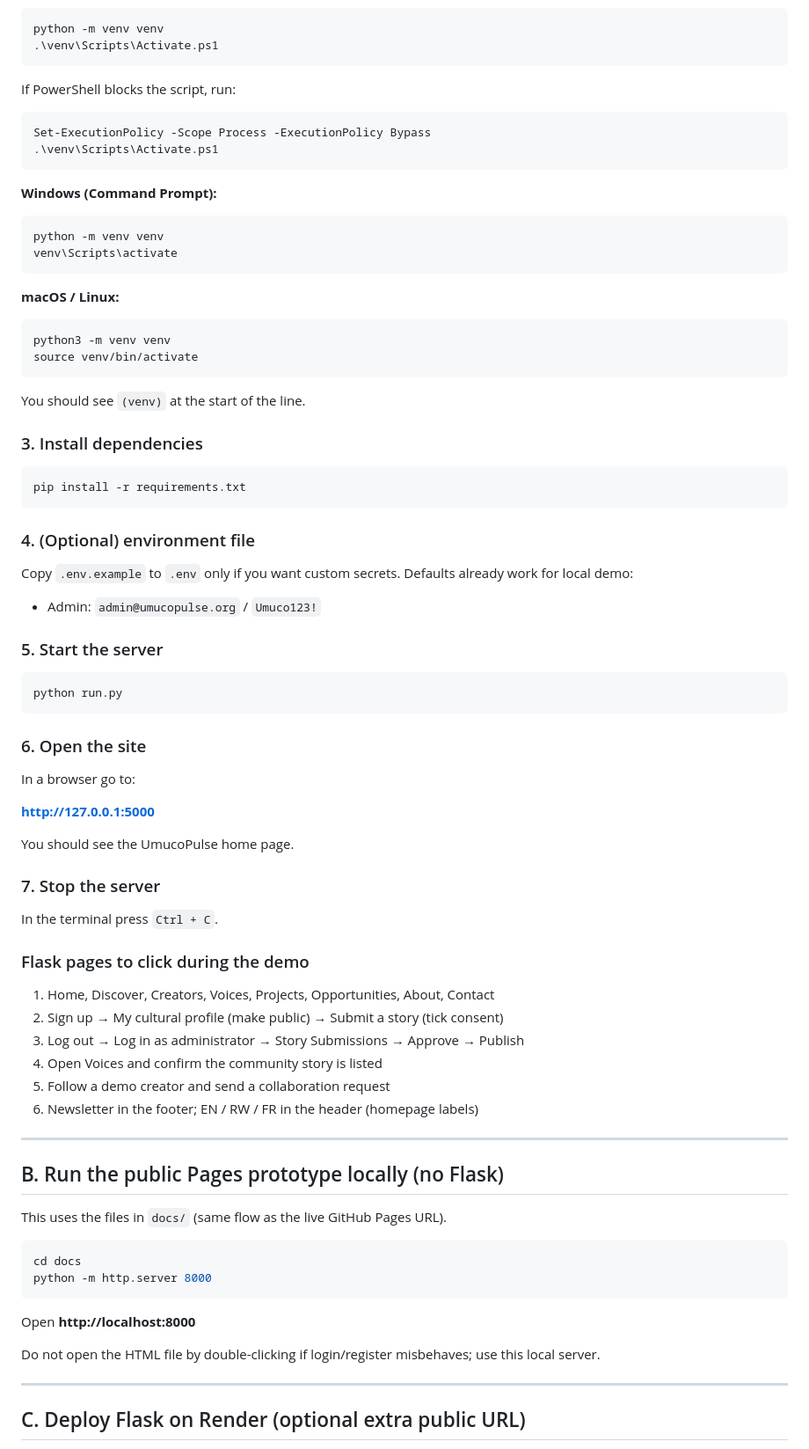
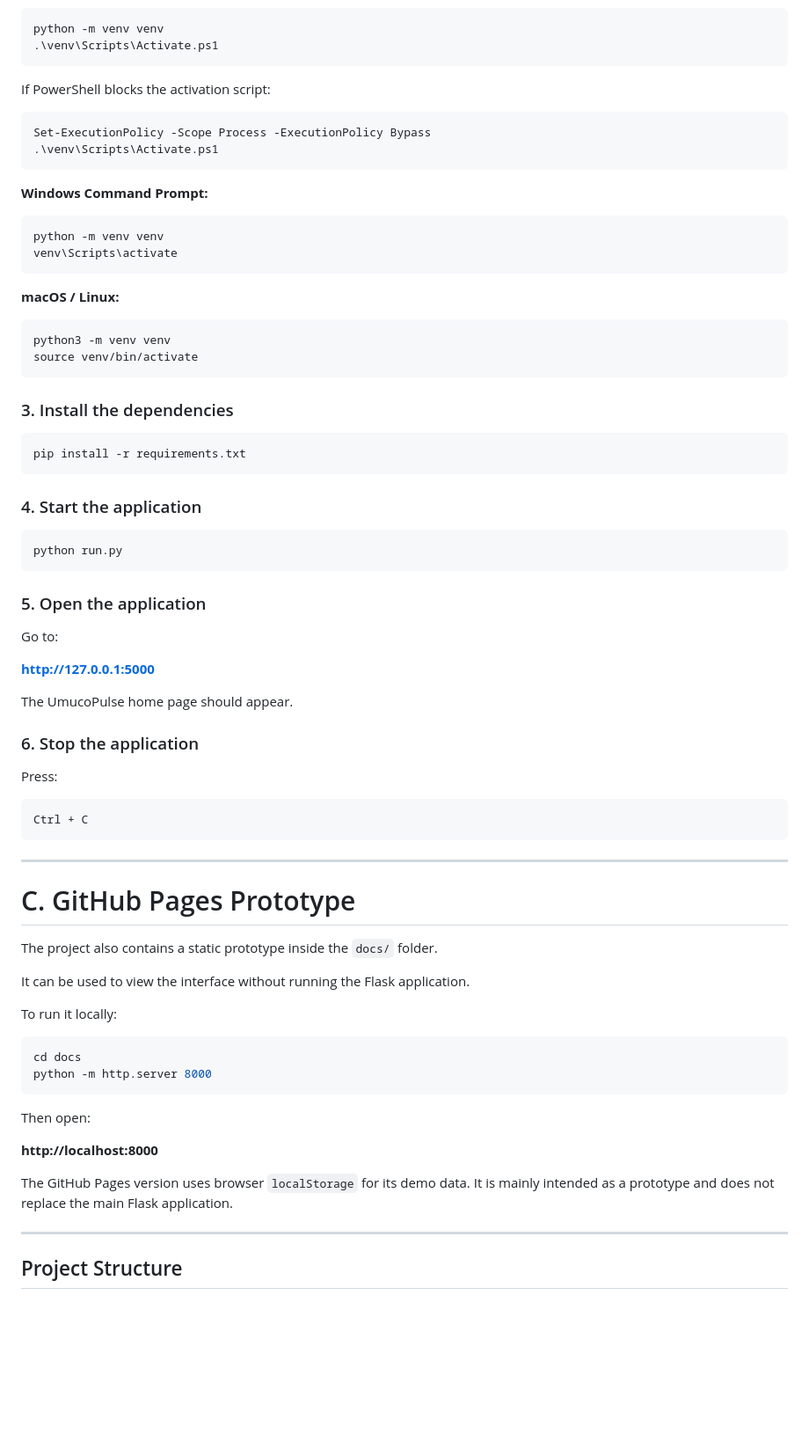
Before and after one commit to Umutoni2/UmucoPulse, a Markdown page: README.md, the part around one of its changes. Shown at 88% size. Drawn GitHub-style; blank space fills up the shorter version.

````diff
--- a/README.md
+++ b/README.md
@@ -79,14 +154,14 @@ python -m venv venv
 .\venv\Scripts\Activate.ps1
 ```
 
-If PowerShell blocks the script, run:
+If PowerShell blocks the activation script:
 
-```powershell
+```bash
 Set-ExecutionPolicy -Scope Process -ExecutionPolicy Bypass
 .\venv\Scripts\Activate.ps1
 ```
 
-**Windows (Command Prompt):**
+**Windows Command Prompt:**
 
 ```cmd
 python -m venv venv
@@ -100,63 +175,56 @@ python3 -m venv venv
 source venv/bin/activate
 ```
 
-You should see `(venv)` at the start of the line.
-
-### 3. Install dependencies
+### 3. Install the dependencies
 
 ```bash
 pip install -r requirements.txt
 ```
 
-### 4. (Optional) environment file
-
-Copy `.env.example` to `.env` only if you want custom secrets. Defaults already work for local demo:
-
-- Admin: `admin@umucopulse.org` / `Umuco123!`
-
-### 5. Start the server
+### 4. Start the application
 
 ```bash
 python run.py
 ```
 
-### 6. Open the site
+### 5. Open the application
 
-In a browser go to:
+Go to:
 
 **http://127.0.0.1:5000**
 
-You should see the UmucoPulse home page.
+The UmucoPulse home page should appear.
 
-### 7. Stop the server
+### 6. Stop the application
 
-In the terminal press `Ctrl + C`.
+Press:
 
-### Flask pages to click during the demo
-
-1. Home, Discover, Creators, Voices, Projects, Opportunities, About, Contact
-2. Sign up → My cultural profile (make public) → Submit a story (tick consent)
-3. Log out → Log in as administrator → Story Submissions → Approve → Publish
-4. Open Voices and confirm the community story is listed
-5. Follow a demo creator and send a collaboration request
-6. Newsletter in the footer; EN / RW / FR in the header (homepage labels)
+```text
+Ctrl + C
+```
 
 ---
 
-## B. Run the public Pages prototype locally (no Flask)
+# C. GitHub Pages Prototype
 
-This uses the files in `docs/` (same flow as the live GitHub Pages URL).
+The project also contains a static prototype inside the `docs/` folder.
+
+It can be used to view the interface without running the Flask application.
+
+To run it locally:
 
 ```bash
 cd docs
 python -m http.server 8000
 ```
 
-Open **http://localhost:8000**
+Then open:
 
-Do not open the HTML file by double-clicking if login/register misbehaves; use this local server.
+**http://localhost:8000**
+
+The GitHub Pages version uses browser `localStorage` for its demo data. It is mainly intended as a prototype and does not replace the main Flask application.
 
 ---
 
-## C. Deploy Flask on Render (optional extra public URL)
+## Project Structure
 
````
Also changed, not shown: other parts of README.md (+150 -65 lines).
